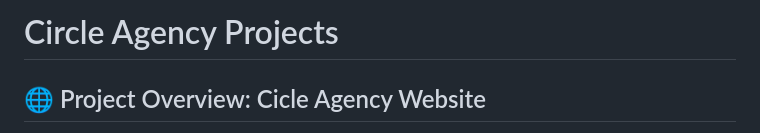
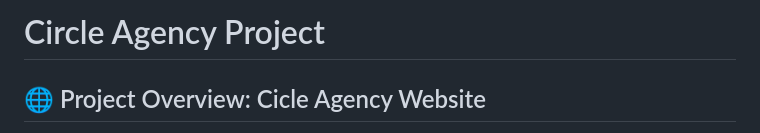
Before and after one commit to PPM-C/Proyecto_final_01, a Markdown page: README.md, the part around the change. Drawn GitHub-style.

```diff
--- a/README.md
+++ b/README.md
@@ -1,4 +1,4 @@
-# Circle Agency Projects
+# Circle Agency Project
 
 ## 🌐 Project Overview: Cicle Agency Website
 
```
